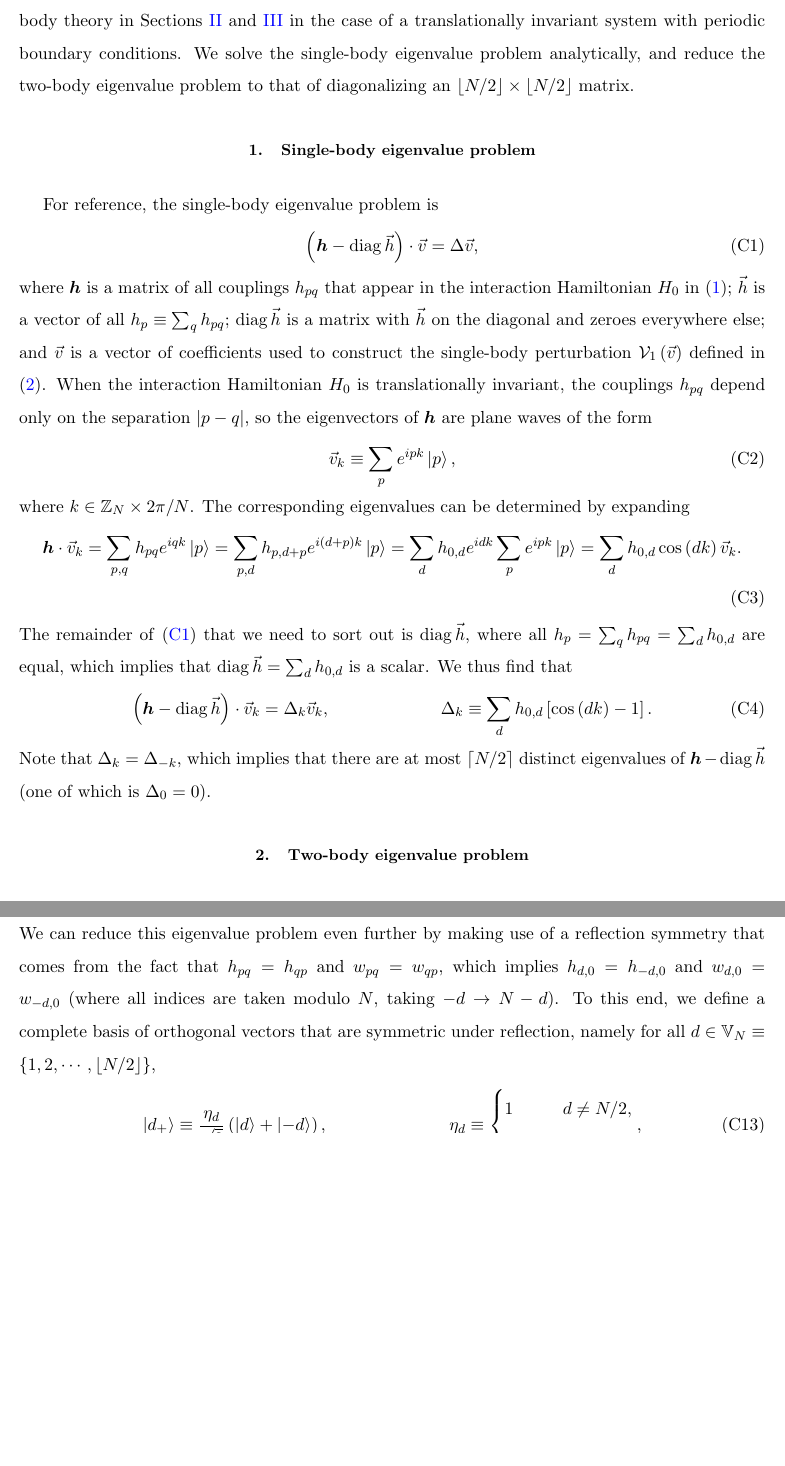
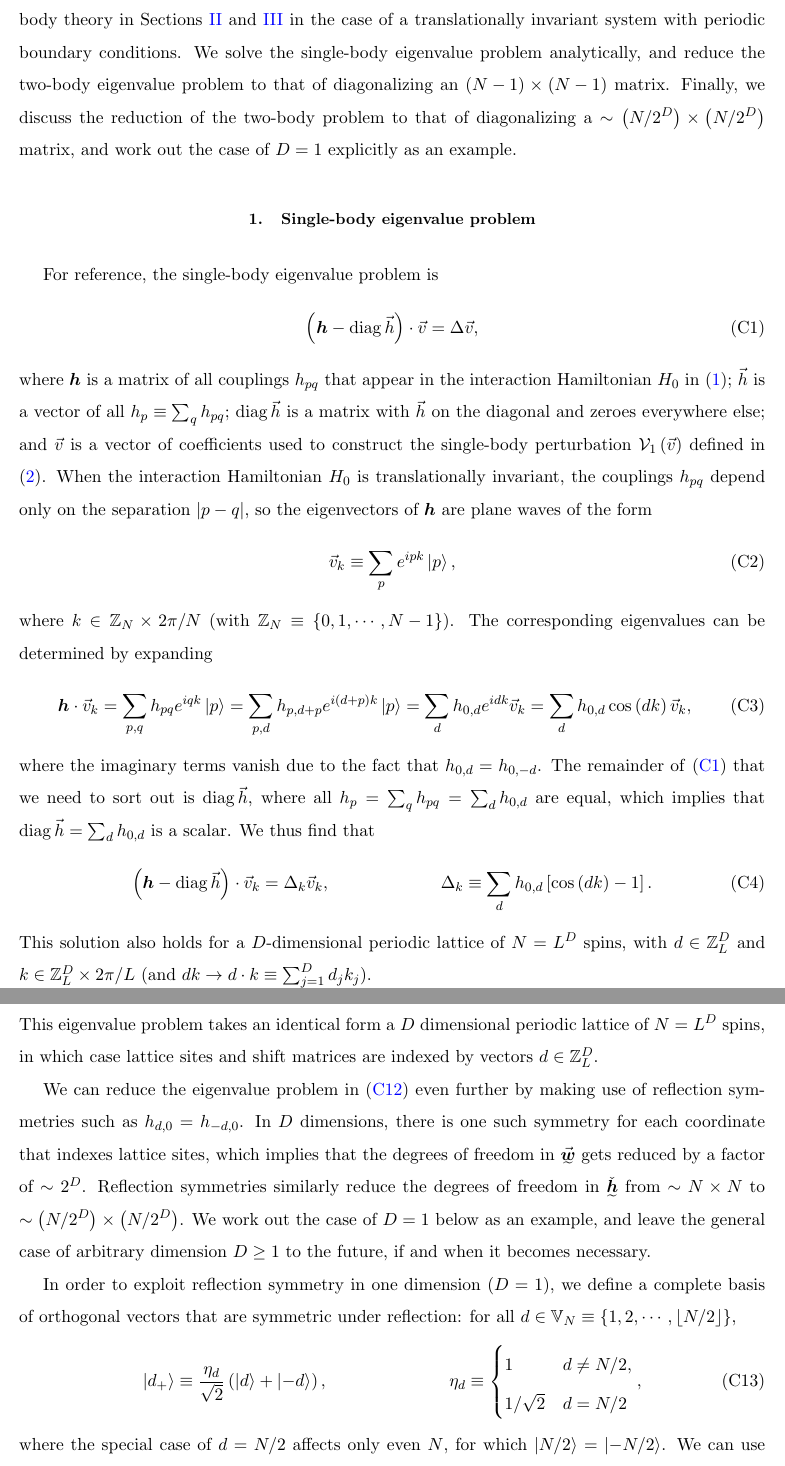
Before and after one commit to perlinm/rey_research, a LaTeX paper (collective_sun/sun_perturbation.tex): two parts of pages 11 and 12 of 16 before the commit and two parts of pages 11 and 13 of 16 after it, joined at a grey line, cut so that both start at the same text, the shorter picture padded with empty space. Compiled offline with pdfLaTeX.

Commit message:
address the case of a translationally invariant lattice with dimension D>1

```diff
--- a/collective_sun/sun_perturbation.tex
+++ b/collective_sun/sun_perturbation.tex
@@ -718,7 +718,10 @@ in the single- and two-body theory in Sections
 a translationally invariant system with periodic boundary conditions.
 We solve the single-body eigenvalue problem analytically, and reduce
 the two-body eigenvalue problem to that of diagonalizing an
-$\floor{N/2}\times\floor{N/2}$ matrix.
+$\p{N-1}\times\p{N-1}$ matrix.  Finally, we discuss the reduction of
+the two-body problem to that of diagonalizing a
+$\sim\p{N/2^D}\times\p{N/2^D}$ matrix, and work out the case of $D=1$
+explicitly as an example.
 
 %%%%%%%%%%%%%%%%%%%%%%%%%%%%%%%%%%%%%%%%%%%%%%%%%%
 \subsection{Single-body eigenvalue problem}
@@ -741,26 +744,28 @@ eigenvectors of $\m h$ are plane waves of the form
 \begin{align}
   \v v_k \equiv \sum_p e^{ipk} \ket{p},
 \end{align}
-where $k\in\ZZ_N\times2\pi/N$.  The corresponding eigenvalues can be
-determined by expanding
+where $k\in\ZZ_N\times2\pi/N$ (with
+$\ZZ_N\equiv\set{0,1,\cdots,N-1}$).  The corresponding eigenvalues can
+be determined by expanding
 \begin{align}
   \m h\c\v v_k = \sum_{p,q} h_{pq} e^{iqk} \ket{p}
   = \sum_{p,d} h_{p,d+p} e^{i\p{d+p}k} \ket{p}
-  = \sum_d h_{0,d} e^{idk} \sum_p e^{ipk}\ket{p}
-  = \sum_d h_{0,d} \cos\p{dk} \v v_k.
+  = \sum_d h_{0,d} e^{idk} \v v_k
+  = \sum_d h_{0,d} \cos\p{dk} \v v_k,
 \end{align}
-The remainder of \eqref{eq:cond_1_ref} that we need to sort out is
-$\diag\v h$, where all $h_p=\sum_qh_{pq}=\sum_dh_{0,d}$ are equal,
-which implies that $\diag\v h=\sum_dh_{0,d}$ is a scalar.  We thus
-find that
+where the imaginary terms vanish due to the fact that
+$h_{0,d}=h_{0,-d}$.  The remainder of \eqref{eq:cond_1_ref} that we
+need to sort out is $\diag\v h$, where all
+$h_p=\sum_qh_{pq}=\sum_dh_{0,d}$ are equal, which implies that
+$\diag\v h=\sum_dh_{0,d}$ is a scalar.  We thus find that
 \begin{align}
   \p{\m h - \diag\v h}\c\v v_k = \Delta_k \v v_k,
   &&
   \Delta_k \equiv \sum_d h_{0,d} \sp{\cos\p{dk}-1}.
 \end{align}
-Note that $\Delta_k=\Delta_{-k}$, which implies that there are at most
-$\lceil N/2\rceil$ distinct eigenvalues of $\m h - \diag\v h$ (one of
-which is $\Delta_0=0$).
+This solution also holds for a $D$-dimensional periodic lattice of
+$N=L^D$ spins, with $d\in\ZZ_L^D$ and $k\in\ZZ_L^D\times 2\pi/L$ (and
+$dk\to d\c k\equiv\sum_{j=1}^D d_j k_j$).
 
 %%%%%%%%%%%%%%%%%%%%%%%%%%%%%%%%%%%%%%%%%%%%%%%%%%
 \subsection{Two-body eigenvalue problem}
@@ -831,13 +836,24 @@ equation
   = \p{\f12\Delta + h_0} \ut{\v{\m w}}.
   \label{eq:cond_2_square}
 \end{align}
-We can reduce this eigenvalue problem even further by making use of a
-reflection symmetry that comes from the fact that $h_{pq}=h_{qp}$ and
-$w_{pq}=w_{qp}$, which implies $h_{d,0}=h_{-d,0}$ and
-$w_{d,0}=w_{-d,0}$ (where all indices are taken modulo $N$, taking
-$-d\to N-d$).  To this end, we define a complete basis of orthogonal
-vectors that are symmetric under reflection, namely for all
-$d\in\VV_N\equiv\set{1,2,\cdots,\floor{N/2}}$,
+This eigenvalue problem takes an identical form a $D$ dimensional
+periodic lattice of $N=L^D$ spins, in which case lattice sites and
+shift matrices are indexed by vectors $d\in\ZZ_L^D$.
+
+We can reduce the eigenvalue problem in \eqref{eq:cond_2_square} even
+further by making use of reflection symmetries such as
+$h_{d,0}=h_{-d,0}$.  In $D$ dimensions, there is one such symmetry for
+each coordinate that indexes lattice sites, which implies that the
+degrees of freedom in $\ut{\v{\m w}}$ gets reduced by a factor of
+$\sim 2^D$.  Reflection symmetries similarly reduce the degrees of
+freedom in $\ut{\check{\m h}}$ from $\sim N\times N$ to
+$\sim\p{N/2^D}\times\p{N/2^D}$.  We work out the case of $D=1$ below
+as an example, and leave the general case of arbitrary dimension
+$D\ge1$ to the future, if and when it becomes necessary.
+
+In order to exploit reflection symmetry in one dimension ($D=1$), we
+define a complete basis of orthogonal vectors that are symmetric under
+reflection: for all $d\in\VV_N\equiv\set{1,2,\cdots,\floor{N/2}}$,
 \begin{align}
   \ket{d_+} \equiv \f{\eta_d}{\sqrt{2}}\p{\ket{d} + \ket{-d}},
   &&
```
Also changed, not shown: collective_sun/sun_perturbation.tex (8 more changed lines).
